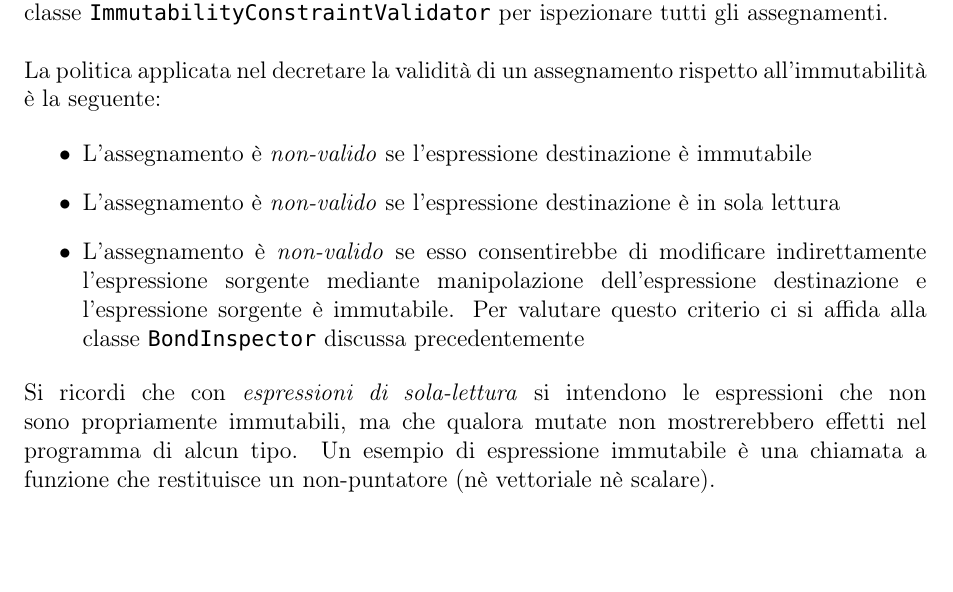
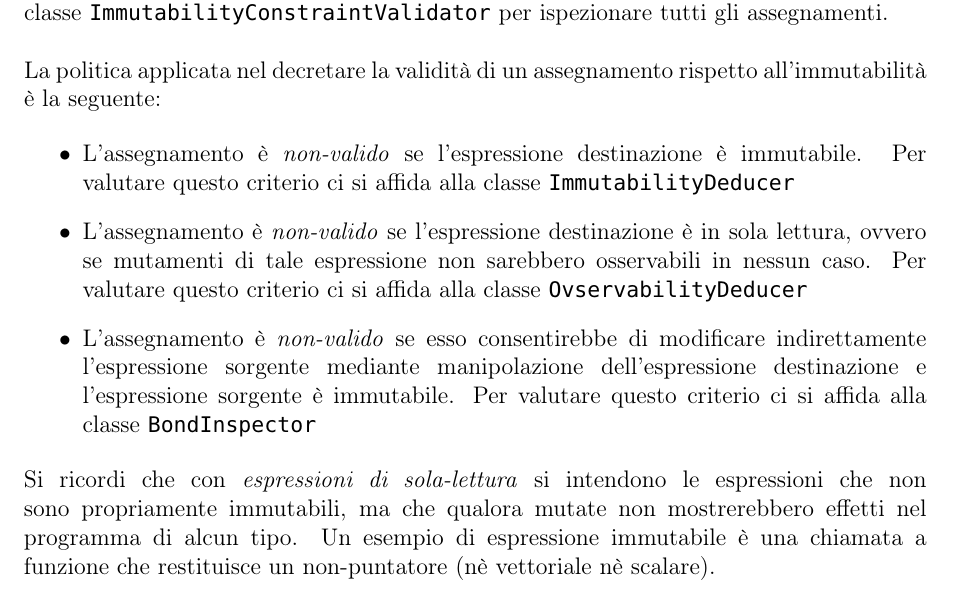
Before and after one commit to fDero/unina-Basalt, a LaTeX document (tex/main.tex, which reads tex/Implementazione/PreProcessing/Immutability.tex): part of page 99 of 100, cut so that both start at the same text, the shorter picture padded with empty space. Compiled offline with pdfLaTeX.

Commit message:
Update tex documentation

```diff
--- a/tex/Implementazione/PreProcessing/Immutability.tex
+++ b/tex/Implementazione/PreProcessing/Immutability.tex
@@ -43,12 +43,14 @@ ad un'espressione destinazione \textit{non} immutabile. Tale classe è utilizzat
 La politica applicata nel decretare la validità di un assegnamento rispetto all'immutabilità è la seguente:
 
 \begin{itemize}
-    \item L'assegnamento è \textit{non-valido} se l'espressione destinazione è immutabile
-    \item L'assegnamento è \textit{non-valido} se l'espressione destinazione è in sola lettura
+    \item L'assegnamento è \textit{non-valido} se l'espressione destinazione è immutabile. Per
+    valutare questo criterio ci si affida alla classe \texttt{ImmutabilityDeducer}
+    \item L'assegnamento è \textit{non-valido} se l'espressione destinazione è in sola lettura,
+    ovvero se mutamenti di tale espressione non sarebbero osservabili in nessun caso. Per valutare
+    questo criterio ci si affida alla classe \texttt{OvservabilityDeducer}
     \item L'assegnamento è \textit{non-valido} se esso consentirebbe di modificare indirettamente
     l'espressione sorgente mediante manipolazione dell'espressione destinazione e l'espressione sorgente
-    è immutabile. Per valutare questo criterio ci si affida alla classe \texttt{BondInspector} discussa
-    precedentemente
+    è immutabile. Per valutare questo criterio ci si affida alla classe \texttt{BondInspector}
 \end{itemize}
 
 Si ricordi che con \textit{espressioni di sola-lettura} si intendono le espressioni che non sono propriamente
```
Also changed, not shown: tex/main.pdf.
